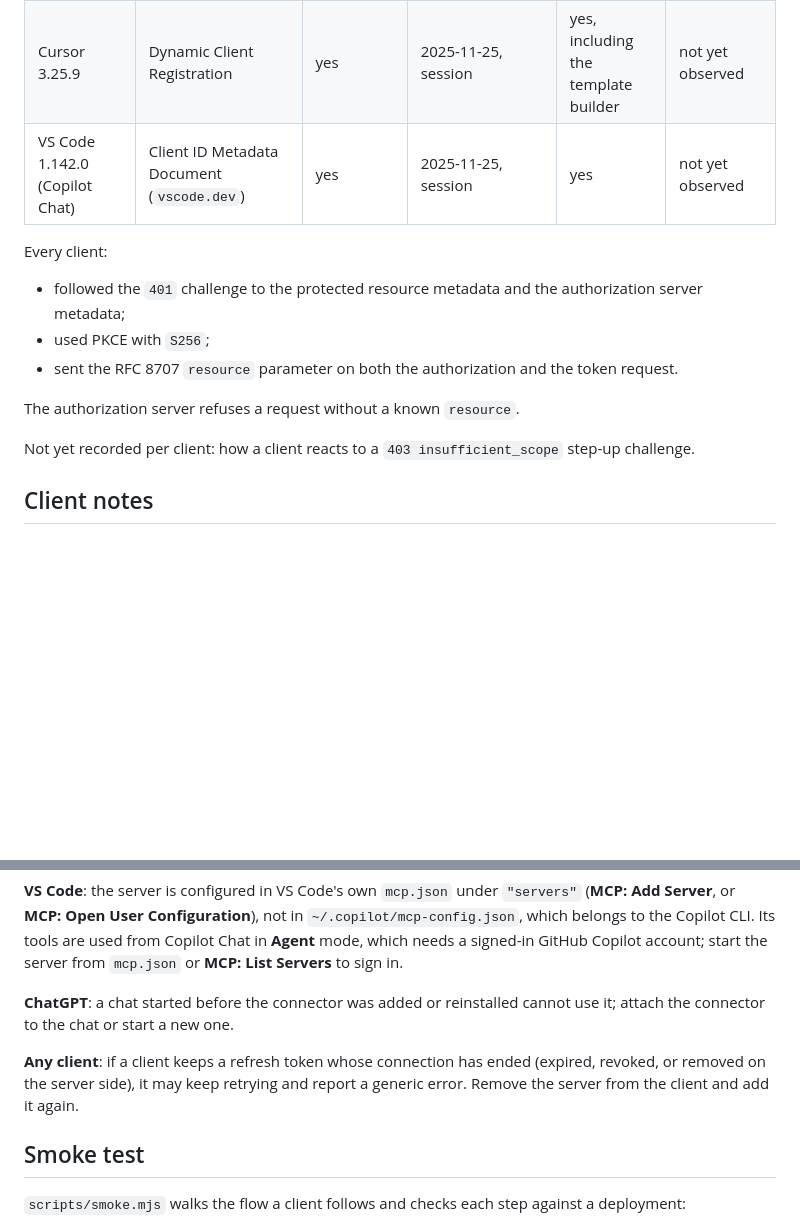
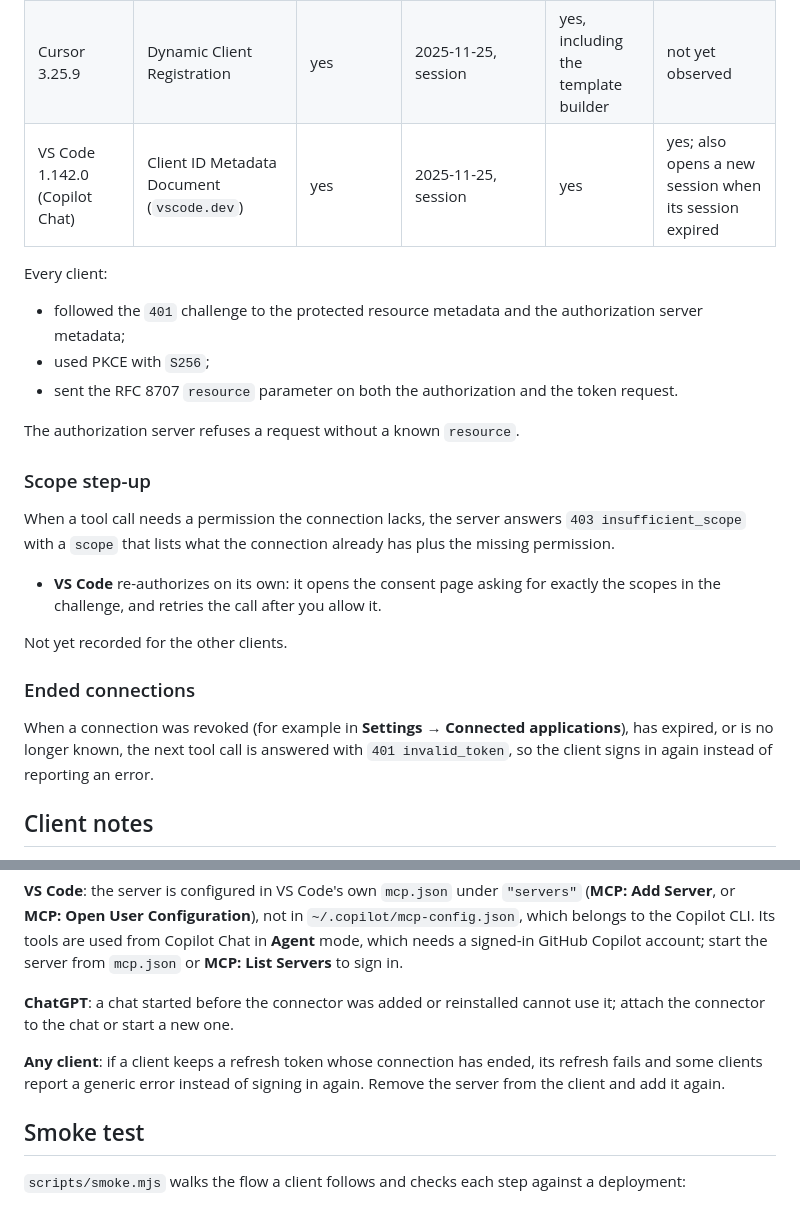
Before and after one commit to pdfgeneratorapi/mcp-server, a Markdown page: docs/clients.md, 2 parts joined by grey strips. GitHub-like rendering; blank space fills up the shorter version.

Commit message:
docs: record VS Code's refresh and step-up behaviour
VS Code refreshes its token silently and opens a new session when its
session expired, and re-authorizes on its own when a tool call is
answered with insufficient_scope. The client notes describe how the
server now answers a step-up and a call on an ended connection.

```diff
--- a/docs/clients.md
+++ b/docs/clients.md
@@ -16,7 +16,7 @@ Last tested 2026-10-20.
 | ChatGPT (desktop), Codex | Client ID Metadata Document (`chatgpt.com`) | yes | connection check on 2025-06-18 with a session; tool calls on 2026-07-28 | yes | yes; revokes its token on uninstall |
 | MCP Inspector 2.9.0 | Dynamic Client Registration | yes | 2026-07-28 with Protocol Era set to Auto | yes | yes |
 | Cursor 3.25.9 | Dynamic Client Registration | yes | 2025-11-25, session | yes, including the template builder | not yet observed |
-| VS Code 1.142.0 (Copilot Chat) | Client ID Metadata Document (`vscode.dev`) | yes | 2025-11-25, session | yes | not yet observed |
+| VS Code 1.142.0 (Copilot Chat) | Client ID Metadata Document (`vscode.dev`) | yes | 2025-11-25, session | yes | yes; also opens a new session when its session expired |
 
 Every client:
 
@@ -26,7 +26,17 @@ Every client:
 
 The authorization server refuses a request without a known `resource`.
 
-Not yet recorded per client: how a client reacts to a `403 insufficient_scope` step-up challenge.
+### Scope step-up
+
+When a tool call needs a permission the connection lacks, the server answers `403 insufficient_scope` with a `scope` that lists what the connection already has plus the missing permission.
+
+- **VS Code** re-authorizes on its own: it opens the consent page asking for exactly the scopes in the challenge, and retries the call after you allow it.
+
+Not yet recorded for the other clients.
+
+### Ended connections
+
+When a connection was revoked (for example in **Settings → Connected applications**), has expired, or is no longer known, the next tool call is answered with `401 invalid_token`, so the client signs in again instead of reporting an error.
 
 ## Client notes
 
@@ -36,7 +46,7 @@ Not yet recorded per client: how a client reacts to a `403 insufficient_scope` s
 
 **ChatGPT**: a chat started before the connector was added or reinstalled cannot use it; attach the connector to the chat or start a new one.
 
-**Any client**: if a client keeps a refresh token whose connection has ended (expired, revoked, or removed on the server side), it may keep retrying and report a generic error. Remove the server from the client and add it again.
+**Any client**: if a client keeps a refresh token whose connection has ended, its refresh fails and some clients report a generic error instead of signing in again. Remove the server from the client and add it again.
 
 ## Smoke test
 
```
